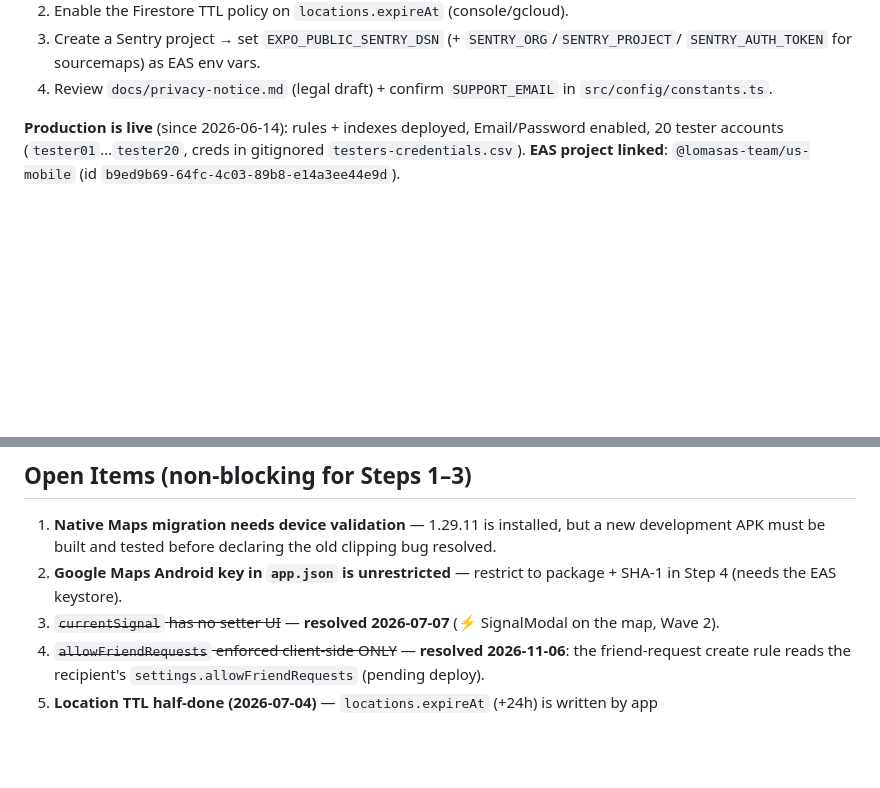
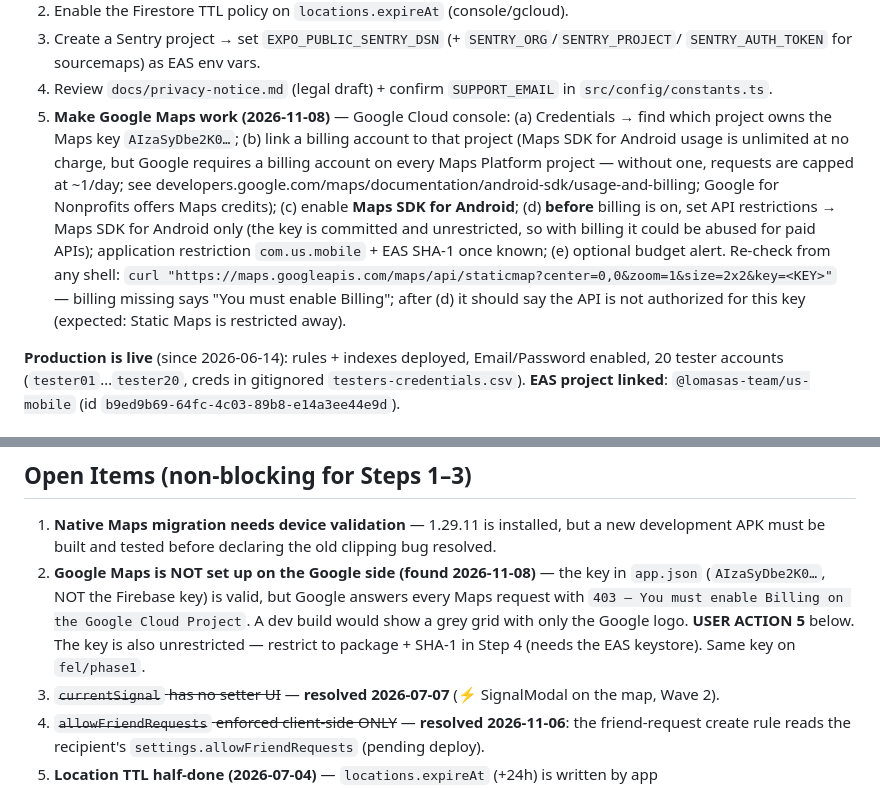
Before and after one commit to Loamasa/us-mobile, a Markdown page: STATUS.md, 2 parts joined by grey strips. GitHub-like rendering; blank space fills up the shorter version.

Commit message:
docs(status,memory): Google Maps blocked by missing billing; Sentry router-store warning
- STATUS Open Item #2 + new USER ACTION 5: the Android Maps key is valid
  but its Cloud project has no billing account, so Google rejects every
  Maps request (403). Steps: link billing, enable Maps SDK for Android,
  restrict the key BEFORE billing is on.
- memory: curl probe that tells invalid key / no billing / restricted
  apart; the Metro "expo-router invalid package.json … router-store"
  warning comes from @sentry/react-native 8.28 requiring a path that
  expo-router 58 removed (harmless; fixed upstream in Sentry 8.34).

Co-Authored-By: Claude Opus 5.5 <noreply@anthropic.com>
Claude-Session: https://claude.ai/code/session_011yeZjRJCF4wQBk95BNgQvs

```diff
--- a/STATUS.md
+++ b/STATUS.md
@@ -38,6 +38,18 @@ Setup: `docs/development-setup.md`; audit: `docs/dependency-audit.md` (11 entrie
    `SENTRY_AUTH_TOKEN` for sourcemaps) as EAS env vars.
 4. Review `docs/privacy-notice.md` (legal draft) + confirm `SUPPORT_EMAIL` in
    `src/config/constants.ts`.
+5. **Make Google Maps work (2026-11-08)** — Google Cloud console: (a) Credentials → find which
+   project owns the Maps key `AIzaSyDbe2K0…`; (b) link a billing account to that project (Maps
+   SDK for Android usage is unlimited at no charge, but Google requires a billing account on
+   every Maps Platform project — without one, requests are capped at ~1/day; see
+   developers.google.com/maps/documentation/android-sdk/usage-and-billing; Google for
+   Nonprofits offers Maps credits); (c) enable **Maps SDK for
+   Android**; (d) **before** billing is on, set API restrictions → Maps SDK for Android only (the
+   key is committed and unrestricted, so with billing it could be abused for paid APIs);
+   application restriction `com.us.mobile` + EAS SHA-1 once known; (e) optional budget alert.
+   Re-check from any shell: `curl "https://maps.googleapis.com/maps/api/staticmap?center=0,0&zoom=1&size=2x2&key=<KEY>"`
+   — billing missing says "You must enable Billing"; after (d) it should say the API is not
+   authorized for this key (expected: Static Maps is restricted away).
 
 **Production is live** (since 2026-06-14): rules + indexes deployed, Email/Password enabled,
 20 tester accounts (`tester01`…`tester20`, creds in gitignored `testers-credentials.csv`).
@@ -85,8 +97,11 @@ distribution**, **background location IN scope** (it's the product — needs the
 
 1. **Native Maps migration needs device validation** — 1.29.11 is installed, but a new
    development APK must be built and tested before declaring the old clipping bug resolved.
-2. **Google Maps Android key in `app.json` is unrestricted** — restrict to package + SHA-1 in
-   Step 4 (needs the EAS keystore).
+2. **Google Maps is NOT set up on the Google side (found 2026-11-08)** — the key in `app.json`
+   (`AIzaSyDbe2K0…`, NOT the Firebase key) is valid, but Google answers every Maps request with
+   `403 — You must enable Billing on the Google Cloud Project`. A dev build would show a grey
+   grid with only the Google logo. **USER ACTION 5** below. The key is also unrestricted —
+   restrict to package + SHA-1 in Step 4 (needs the EAS keystore). Same key on `fel/phase1`.
 3. ~~`currentSignal` has no setter UI~~ — **resolved 2026-07-07** (⚡ SignalModal on the map, Wave 2).
 4. ~~`allowFriendRequests` enforced client-side ONLY~~ — **resolved 2026-11-06**: the
    friend-request create rule reads the recipient's `settings.allowFriendRequests` (pending deploy).
```
Also changed, not shown: .context/memory.md (+2 -0 lines).
